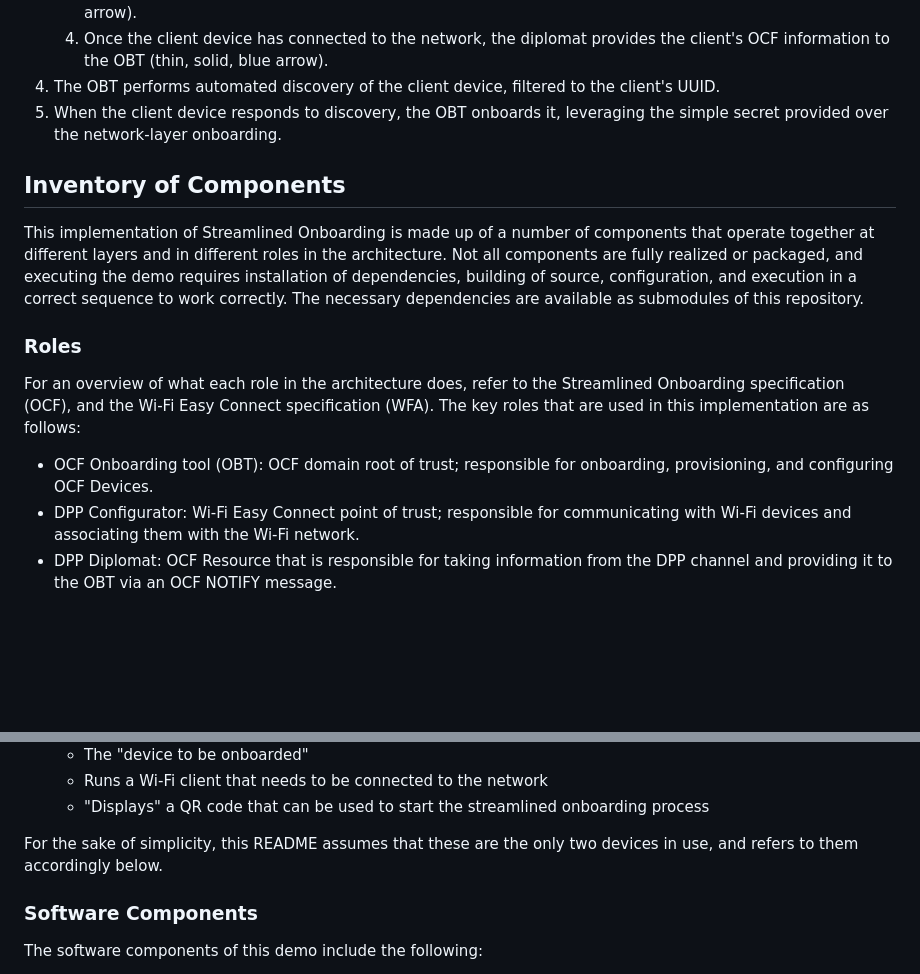
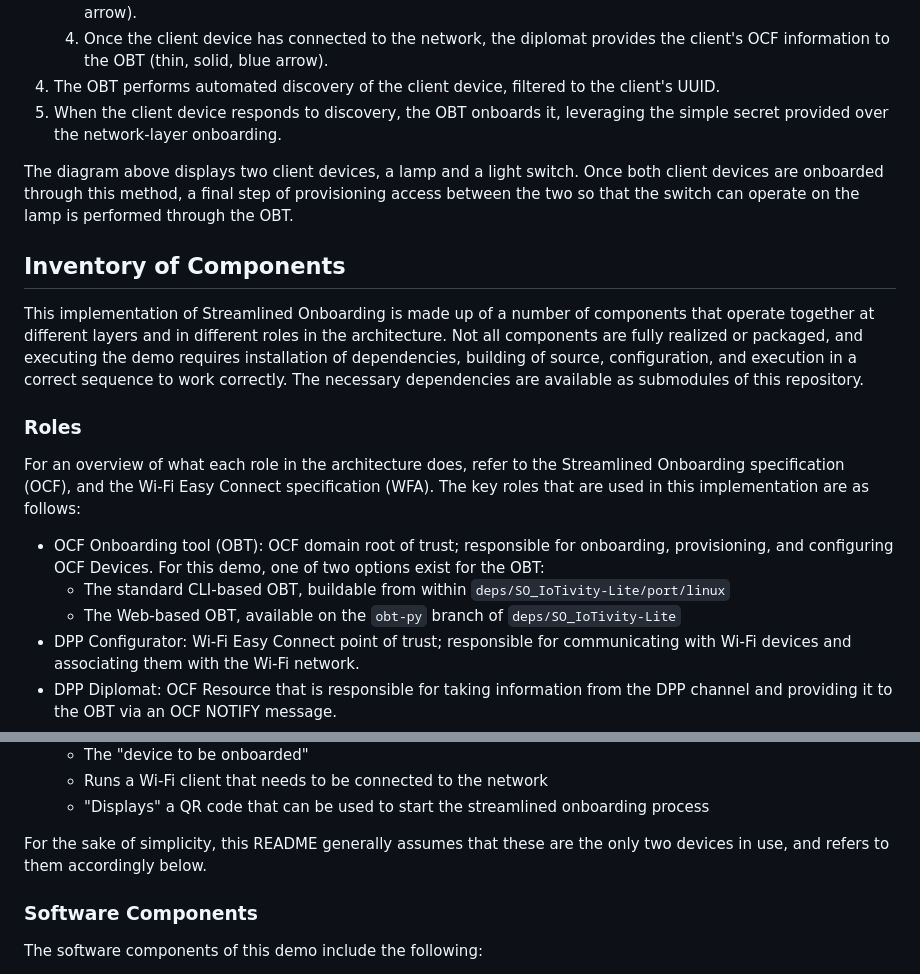
Before and after one commit to cablelabs/Streamlined_Onboarding_Demo, a Markdown page: README.md, 2 parts joined by grey strips. GitHub-like rendering; blank space fills up the shorter version.

Commit message:
Update overview doc

```diff
--- a/README.md
+++ b/README.md
@@ -42,6 +42,11 @@ general steps are as follows:
 5. When the client device responds to discovery, the OBT onboards it, leveraging
    the simple secret provided over the network-layer onboarding.
 
+The diagram above displays two client devices, a lamp and a light switch. Once
+both client devices are onboarded through this method, a final step of
+provisioning access between the two so that the switch can operate on the lamp
+is performed through the OBT.
+
 ## Inventory of Components
 
 This implementation of Streamlined Onboarding is made up of a number of
@@ -59,7 +64,12 @@ specification (WFA). The key roles that are used in this implementation are as
 follows:
 
 * OCF Onboarding tool (OBT): OCF domain root of trust; responsible for
-  onboarding, provisioning, and configuring OCF Devices.
+  onboarding, provisioning, and configuring OCF Devices. For this demo, one of
+  two options exist for the OBT:
+  * The standard CLI-based OBT, buildable from within
+    `deps/SO_IoTivity-Lite/port/linux`
+  * The Web-based OBT, available on the `obt-py` branch of
+    `deps/SO_IoTivity-Lite`
 * DPP Configurator: Wi-Fi Easy Connect point of trust; responsible for
   communicating with Wi-Fi devices and associating them with the Wi-Fi network.
 * DPP Diplomat: OCF Resource that is responsible for taking information from the
@@ -82,8 +92,8 @@ These devices can be thought of in the following way:
   * "Displays" a QR code that can be used to start the streamlined onboarding
     process
 
-For the sake of simplicity, this README assumes that these are the only two
-devices in use, and refers to them accordingly below.
+For the sake of simplicity, this README generally assumes that these are the
+only two devices in use, and refers to them accordingly below.
 
 ### Software Components
 
```
